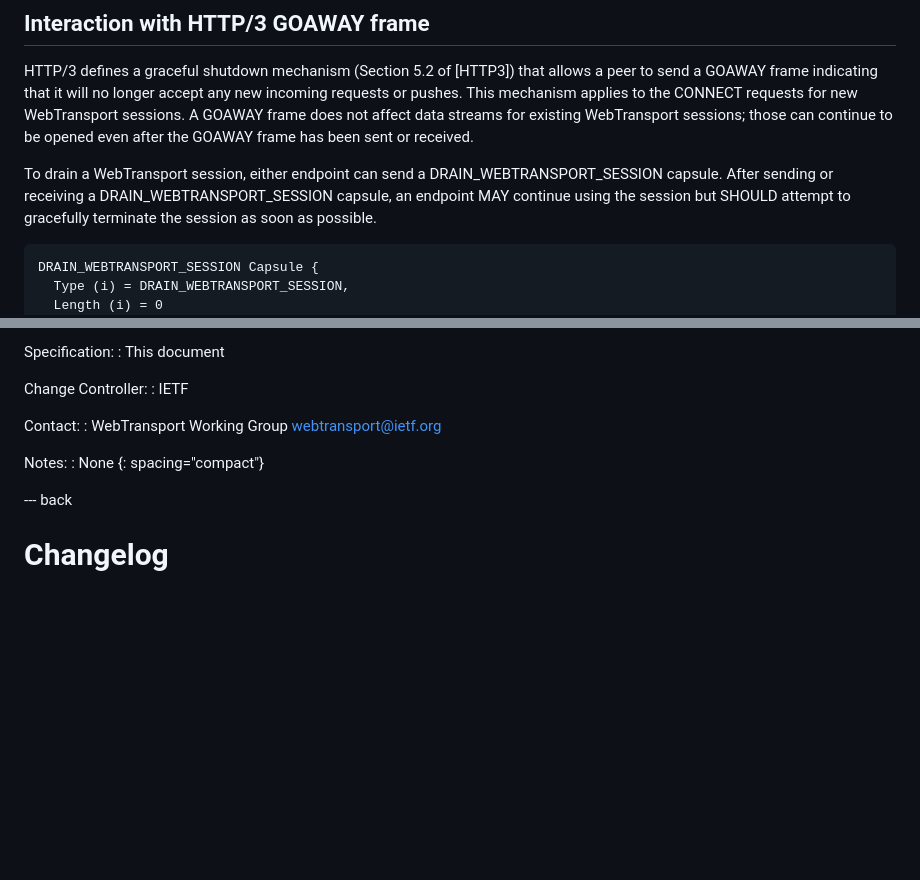
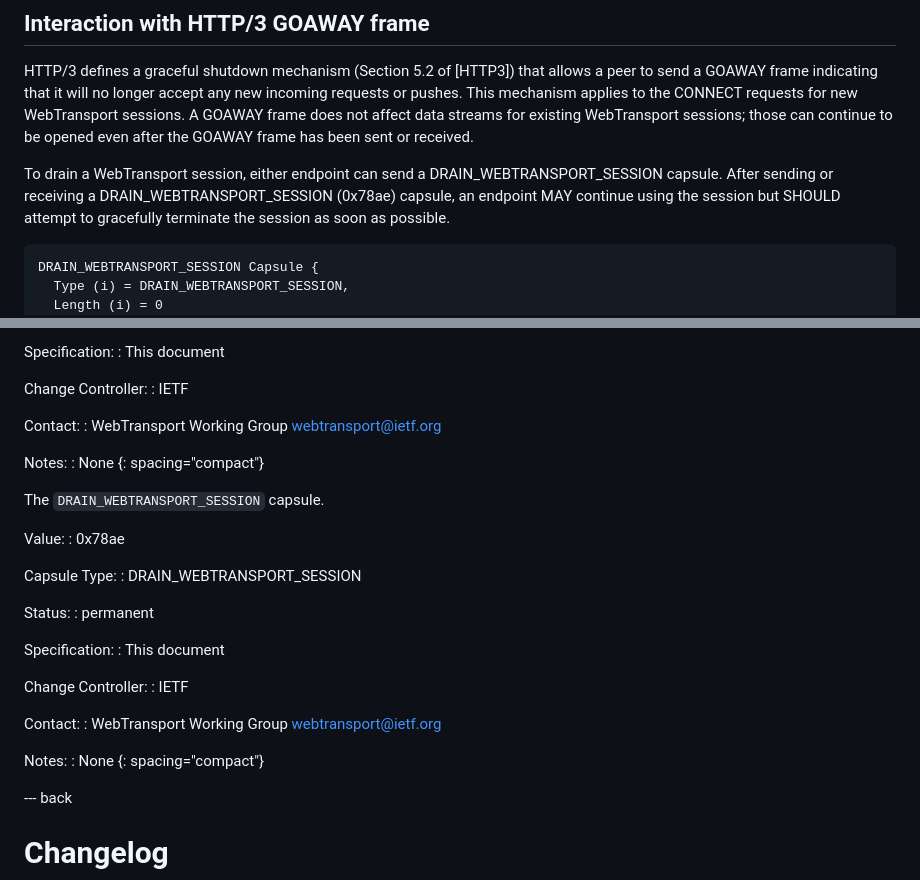
Before and after one commit to ietf-wg-webtrans/draft-ietf-webtrans-http3, a Markdown page: draft-ietf-webtrans-http3.md, 2 parts joined by grey strips. Rendered like a GitHub page; blank space fills up the shorter version.

Commit message:
Assign a codepoint to the DRAIN_WEBTRANSPORT_SESSION capsule

```diff
--- a/draft-ietf-webtrans-http3.md
+++ b/draft-ietf-webtrans-http3.md
@@ -391,7 +391,7 @@ even after the GOAWAY frame has been sent or received.
 
 To drain a WebTransport session, either endpoint can send a
 DRAIN_WEBTRANSPORT_SESSION capsule.  After sending or receiving a
-DRAIN_WEBTRANSPORT_SESSION capsule, an endpoint MAY continue using the session
+DRAIN_WEBTRANSPORT_SESSION (0x78ae) capsule, an endpoint MAY continue using the session
 but SHOULD attempt to gracefully terminate the session as soon as possible.
 
 ~~~
@@ -696,6 +696,30 @@ Notes:
 : None
 {: spacing="compact"}
 
+The `DRAIN_WEBTRANSPORT_SESSION` capsule.
+
+Value:
+: 0x78ae
+
+Capsule Type:
+: DRAIN_WEBTRANSPORT_SESSION
+
+Status:
+: permanent
+
+Specification:
+: This document
+
+Change Controller:
+: IETF
+
+Contact:
+: WebTransport Working Group <webtransport@ietf.org>
+
+Notes:
+: None
+{: spacing="compact"}
+
 --- back
 
 # Changelog
```
